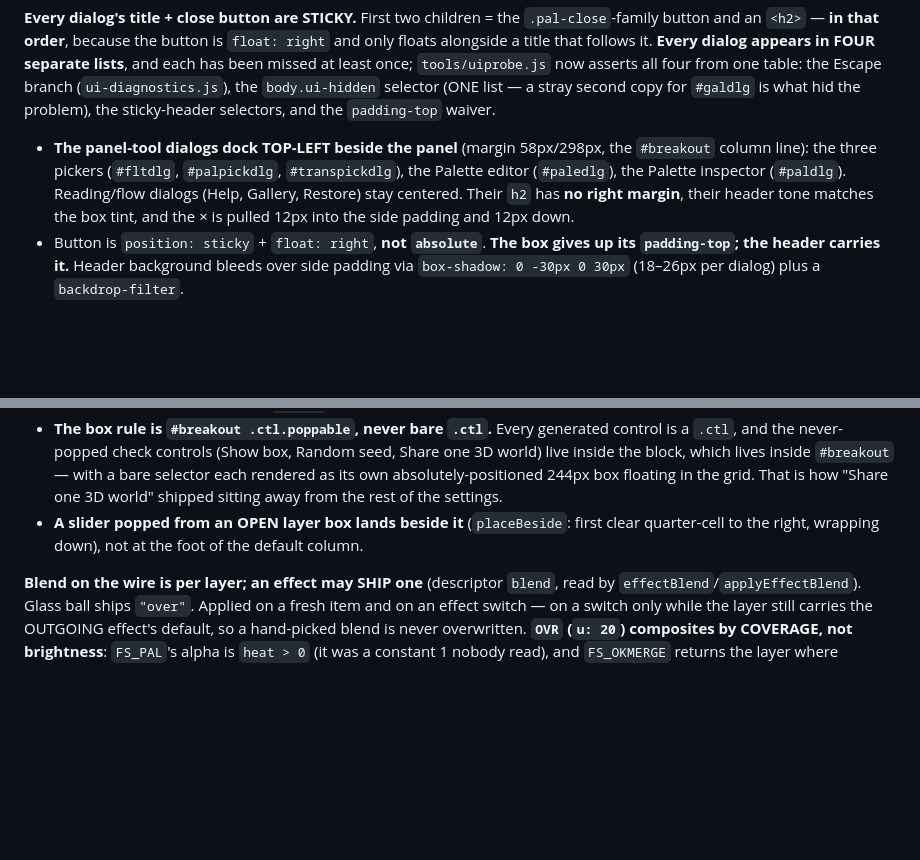
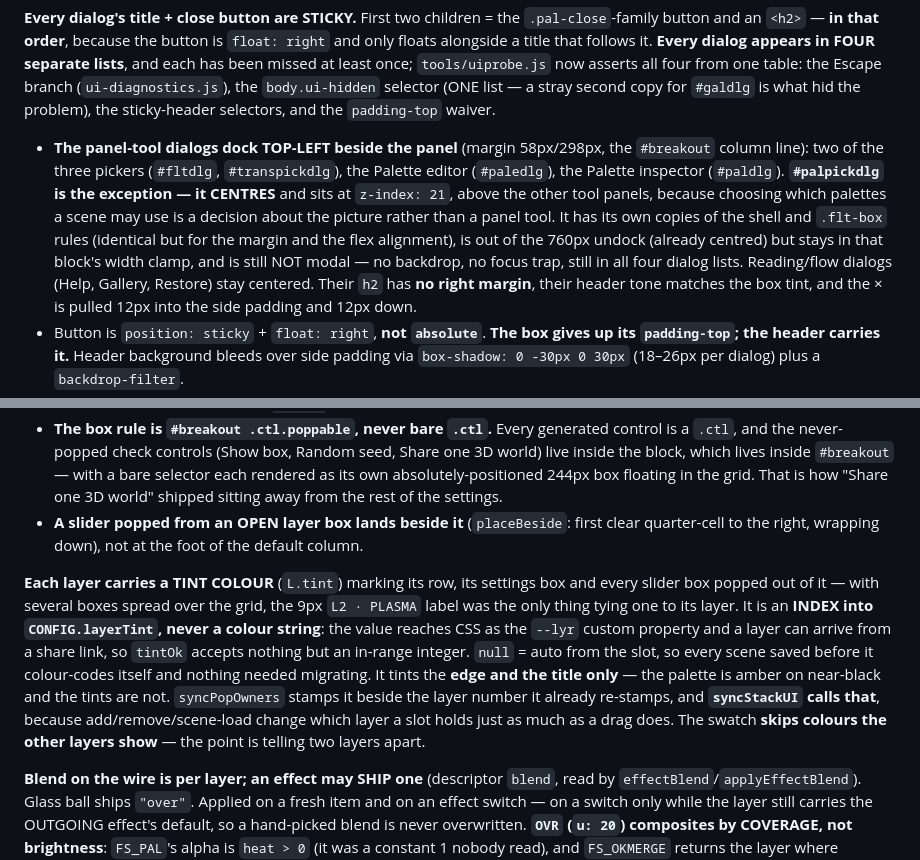
Before and after one commit to carlemil/burnTheWeb, a Markdown page: CLAUDE.md, 2 parts joined by grey strips. Drawn GitHub-style; blank space fills up the shorter version.

```diff
--- a/CLAUDE.md
+++ b/CLAUDE.md
@@ -825,8 +849,13 @@ the Escape branch (`ui-diagnostics.js`), the `body.ui-hidden` selector (ONE list
 second copy for `#galdlg` is what hid the problem), the sticky-header selectors, and the
 `padding-top` waiver.
 - **The panel-tool dialogs dock TOP-LEFT beside the panel** (margin 58px/298px, the `#breakout`
-  column line): the three pickers (`#fltdlg`, `#palpickdlg`, `#transpickdlg`), the Palette editor
-  (`#paledlg`), the Palette inspector (`#paldlg`). Reading/flow dialogs (Help, Gallery, Restore)
+  column line): two of the three pickers (`#fltdlg`, `#transpickdlg`), the Palette editor
+  (`#paledlg`), the Palette inspector (`#paldlg`). **`#palpickdlg` is the exception — it CENTRES**
+  and sits at `z-index: 21`, above the other tool panels, because choosing which palettes a scene
+  may use is a decision about the picture rather than a panel tool. It has its own copies of the
+  shell and `.flt-box` rules (identical but for the margin and the flex alignment), is out of the
+  760px undock (already centred) but stays in that block's width clamp, and is still NOT modal —
+  no backdrop, no focus trap, still in all four dialog lists. Reading/flow dialogs (Help, Gallery, Restore)
   stay centered. Their `h2` has **no right margin**, their header tone matches the box tint, and the
   × is pulled 12px into the side padding and 12px down.
 - Button is `position: sticky` + `float: right`, **not `absolute`**. **The box gives up its
@@ -935,6 +964,18 @@ No `#lyrctl`, no `parkLayerCtl`.
 - **A slider popped from an OPEN layer box lands beside it** (`placeBeside`: first clear
   quarter-cell to the right, wrapping down), not at the foot of the default column.
 
+**Each layer carries a TINT COLOUR** (`L.tint`) marking its row, its settings box and every
+slider box popped out of it — with several boxes spread over the grid, the 9px `L2 · PLASMA`
+label was the only thing tying one to its layer. It is an **INDEX into `CONFIG.layerTint`,
+never a colour string**: the value reaches CSS as the `--lyr` custom property and a layer can
+arrive from a share link, so `tintOk` accepts nothing but an in-range integer. `null` = auto
+from the slot, so every scene saved before it colour-codes itself and nothing needed
+migrating. It tints the **edge and the title only** — the palette is amber on near-black and
+the tints are not. `syncPopOwners` stamps it beside the layer number it already re-stamps,
+and **`syncStackUI` calls that**, because add/remove/scene-load change which layer a slot
+holds just as much as a drag does. The swatch **skips colours the other layers show** — the
+point is telling two layers apart.
+
 **Blend on the wire is per layer; an effect may SHIP one** (descriptor `blend`, read by
 `effectBlend`/`applyEffectBlend`). Glass ball ships `"over"`. Applied on a fresh item and on
 an effect switch — on a switch only while the layer still carries the OUTGOING effect's
```
Also changed, not shown: other parts of CLAUDE.md (+54 -0 lines).
